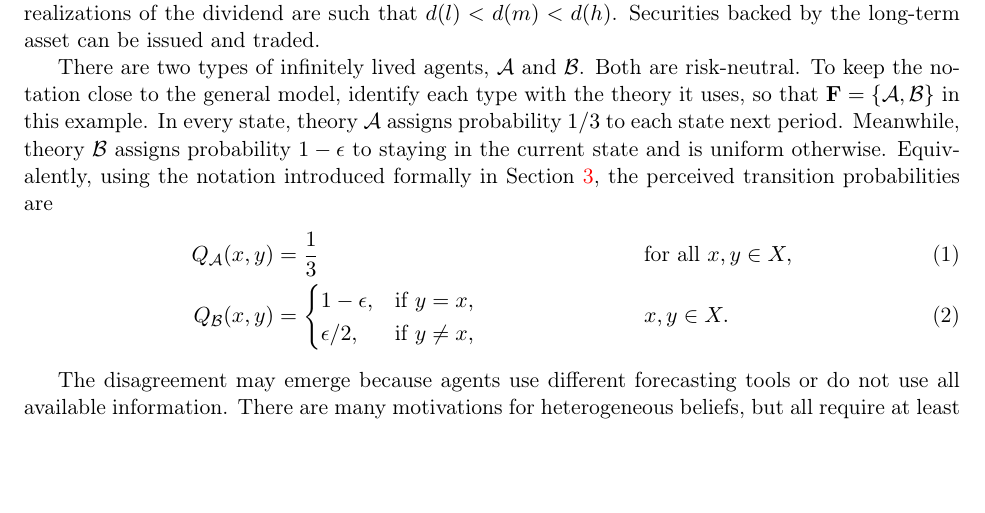
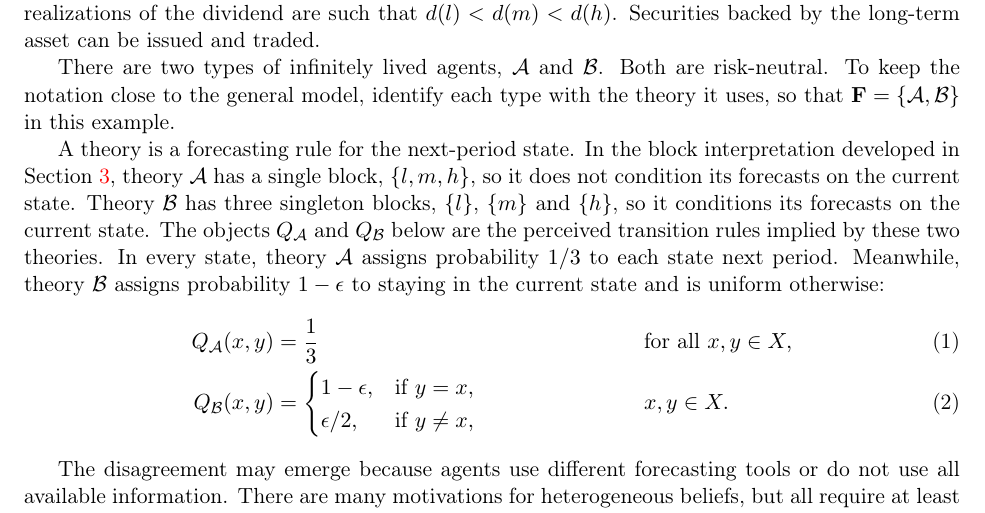
Before and after one commit to oliverpardo1979/Asset-value-and-securitization-under-heterogeneous-beliefs-anew, a LaTeX paper (main.tex): part of page 5 of 28, cut so that both start at the same text, the shorter picture padded with empty space. Compiled offline with pdfLaTeX.

Commit message:
Clarify belief blocks in example

```diff
--- a/main.tex
+++ b/main.tex
@@ -125,7 +125,9 @@ Finally, the paper relates to security design and securitization. \cite{Garmaise
 
 Consider an environment where trade takes place in a countably infinite sequence of periods. Each period there is an infinitely supplied bond used as a numeraire that entitles a payoff $R>1$ next period. The bond can be traded for a finitely supplied asset that yields a random dividend $d$ every period. There are three possible states of the world, collected in the state space $X:=\{l,m,h\}$. The realizations of the dividend are such that $d(l) < d(m) < d(h)$. Securities backed by the long-term asset can be issued and traded.
 
-There are two types of infinitely lived agents, $\mathcal{A}$  and $\mathcal{B}$. Both are risk-neutral. To keep the notation close to the general model, identify each type with the theory it uses, so that $\mathbf{F}=\{\mathcal{A},\mathcal{B}\}$ in this example. In every state, theory $\mathcal{A}$ assigns probability $1/3$ to each state next period. Meanwhile, theory $\mathcal{B}$ assigns probability $1-\epsilon$ to staying in the current state and is uniform otherwise. Equivalently, using the notation introduced formally in Section \ref{model}, the perceived transition probabilities are
+There are two types of infinitely lived agents, $\mathcal{A}$  and $\mathcal{B}$. Both are risk-neutral. To keep the notation close to the general model, identify each type with the theory it uses, so that $\mathbf{F}=\{\mathcal{A},\mathcal{B}\}$ in this example.
+
+A theory is a forecasting rule for the next-period state. In the block interpretation developed in Section \ref{model}, theory $\mathcal{A}$ has a single block, $\{l,m,h\}$, so it does not condition its forecasts on the current state. Theory $\mathcal{B}$ has three singleton blocks, $\{l\}$, $\{m\}$ and $\{h\}$, so it conditions its forecasts on the current state. The objects $Q_{\mathcal{A}}$ and $Q_{\mathcal{B}}$ below are the perceived transition rules implied by these two theories. In every state, theory $\mathcal{A}$ assigns probability $1/3$ to each state next period. Meanwhile, theory $\mathcal{B}$ assigns probability $1-\epsilon$ to staying in the current state and is uniform otherwise:
 \begin{align}
 Q_{\mathcal{A}}(x,y) &= \frac{1}{3} && \text{for all } x,y\in X, \label{eq:QAexample}\\
 Q_{\mathcal{B}}(x,y) &=
```
